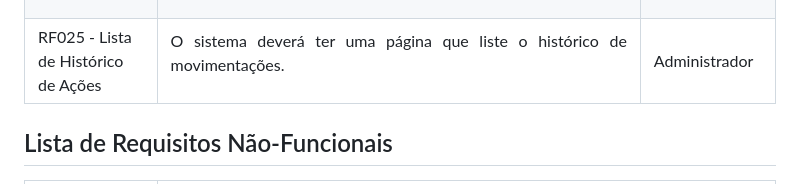
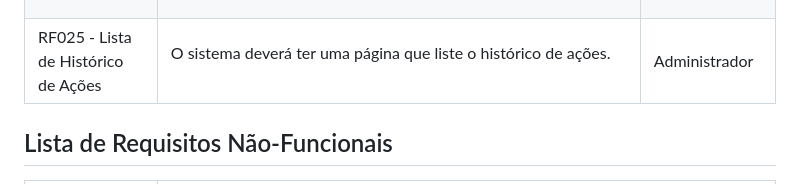
Before and after one commit to vitordaniel31/sisvenda, a Markdown page: docs/doc_visao.md, the part around the change. GitHub-like rendering.

```diff
--- a/docs/doc_visao.md
+++ b/docs/doc_visao.md
@@ -66,7 +66,7 @@ RF021 - Excluir Forma de Pagamento | <p align="justify">O sistema deverá permit
 RF022 - Relatórios Periódicos | <p align="justify">O usuário poderá gerar um relatório a partir das vendas realizadas, onde conseguirá um feedback a respeito dos produtos que estão sendo mais vendidos, como também os meios de pagamentos mais utilizados e o valor total das vendas no período escolhido.</p> | Administrador ou Gerente |
 RF023 - Estatísticas no Dashboard | <p align="justify">No dashboard, o usuário deve ter acesso a estatísticas, uma espécie de "mini relatórios" que ficarão disponivéis na página principal, como: número de vendas no dia, produtos mais vendidos na semana etc. </p> | Administrador ou Gerente |
 RF024 - Histórico de Ações | <p align="justify">O sistema deve registrar no banco de dados todas as movimentações feitas por quaisquer usuários, como: alteração do preço de um produto, alteração de dados de um usuário, cadastro de vendas etc., para que fique registrado e em eventuais erros dos usuários, esse histórico possa ajudar a indetificá-los. </p> | Administrador ou Gerente |
-RF025 - Lista de Histórico de Ações | <p align="justify">O sistema deverá ter uma página que liste o histórico de movimentações. </p> | Administrador |
+RF025 - Lista de Histórico de Ações | <p align="justify">O sistema deverá ter uma página que liste o histórico de ações. </p> | Administrador |
 
 ## Lista de Requisitos Não-Funcionais
 
```
